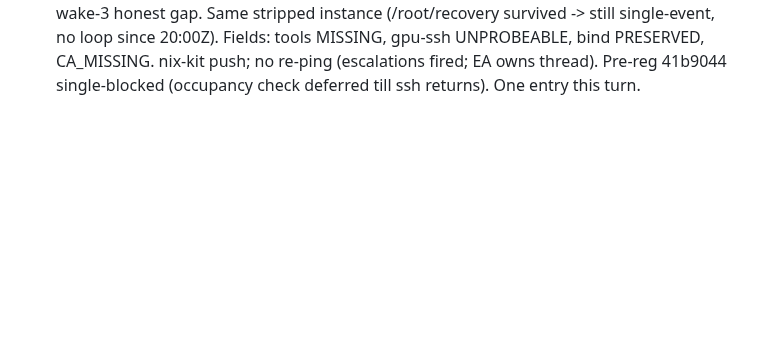
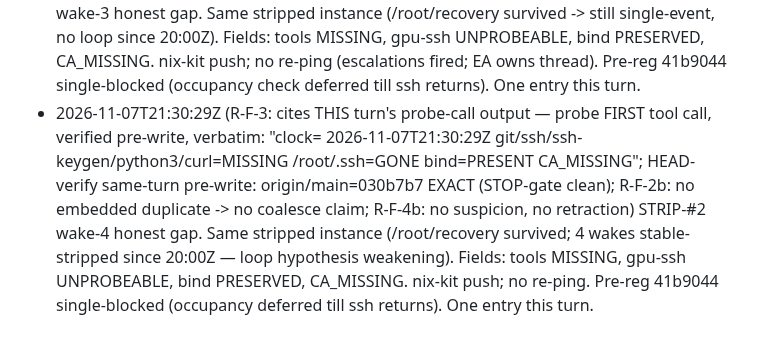
Before and after one commit to jbutlerdev/visalgo-progress, a Markdown page: runs/2026-11-07T0005Z-standby-idle-log-5.md, the part around the change. Drawn GitHub-style; blank space fills up the shorter version.

Commit message:
2026-11-07T2130Z: STRIP-#2 wake-4 honest gap (stable-stripped ×4; nix-kit push)

```diff
--- a/runs/2026-11-07T0005Z-standby-idle-log-5.md
+++ b/runs/2026-11-07T0005Z-standby-idle-log-5.md
@@ -408,3 +408,15 @@ First probe in this roll = 250.
   PRESERVED, CA_MISSING. nix-kit push; no re-ping (escalations
   fired; EA owns thread). Pre-reg 41b9044 single-blocked
   (occupancy check deferred till ssh returns). One entry this turn.
+- 2026-11-07T21:30:29Z (R-F-3: cites THIS turn's probe-call output —
+  probe FIRST tool call, verified pre-write, verbatim: "clock=
+  2026-11-07T21:30:29Z git/ssh/ssh-keygen/python3/curl=MISSING
+  /root/.ssh=GONE bind=PRESENT CA_MISSING"; HEAD-verify same-turn
+  pre-write: origin/main=030b7b7 EXACT (STOP-gate clean); R-F-2b:
+  no embedded duplicate -> no coalesce claim; R-F-4b: no suspicion,
+  no retraction) STRIP-#2 wake-4 honest gap. Same stripped instance
+  (/root/recovery survived; 4 wakes stable-stripped since 20:00Z —
+  loop hypothesis weakening). Fields: tools MISSING, gpu-ssh
+  UNPROBEABLE, bind PRESERVED, CA_MISSING. nix-kit push; no re-ping.
+  Pre-reg 41b9044 single-blocked (occupancy deferred till ssh
+  returns). One entry this turn.
```
